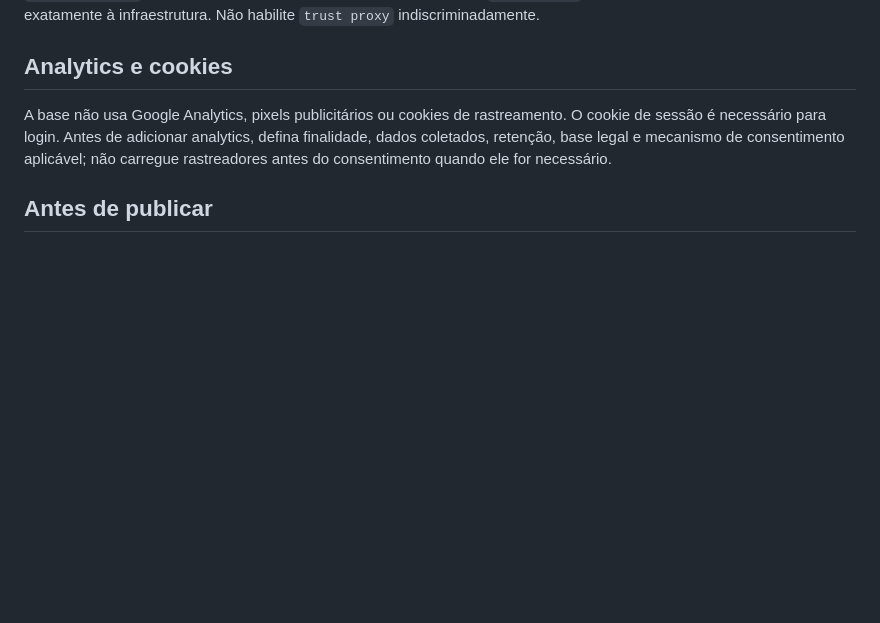
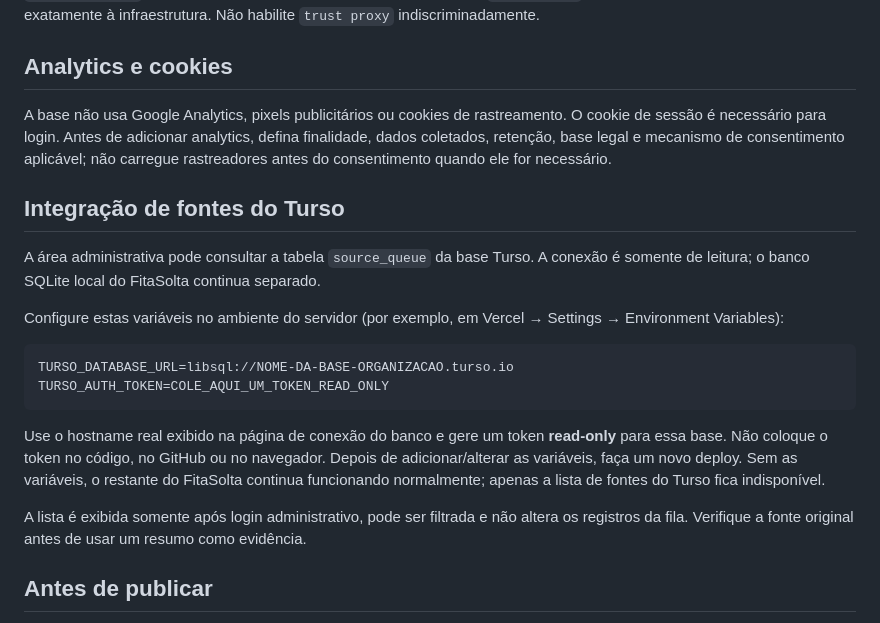
Before and after one commit to alexandrefragaa/fitasolta, a Markdown page: README.md, the part around the change. Rendered like a GitHub page; blank space fills up the shorter version.

````diff
--- a/README.md
+++ b/README.md
@@ -72,6 +72,21 @@ Em `localhost`, use HTTP local para desenvolvimento. Em produção, publique atr
 
 A base não usa Google Analytics, pixels publicitários ou cookies de rastreamento. O cookie de sessão é necessário para login. Antes de adicionar analytics, defina finalidade, dados coletados, retenção, base legal e mecanismo de consentimento aplicável; não carregue rastreadores antes do consentimento quando ele for necessário.
 
+## Integração de fontes do Turso
+
+A área administrativa pode consultar a tabela `source_queue` da base Turso. A conexão é somente de leitura; o banco SQLite local do FitaSolta continua separado.
+
+Configure estas variáveis no ambiente do servidor (por exemplo, em Vercel → Settings → Environment Variables):
+
+```env
+TURSO_DATABASE_URL=libsql://NOME-DA-BASE-ORGANIZACAO.turso.io
+TURSO_AUTH_TOKEN=COLE_AQUI_UM_TOKEN_READ_ONLY
+```
+
+Use o hostname real exibido na página de conexão do banco e gere um token **read-only** para essa base. Não coloque o token no código, no GitHub ou no navegador. Depois de adicionar/alterar as variáveis, faça um novo deploy. Sem as variáveis, o restante do FitaSolta continua funcionando normalmente; apenas a lista de fontes do Turso fica indisponível.
+
+A lista é exibida somente após login administrativo, pode ser filtrada e não altera os registros da fila. Verifique a fonte original antes de usar um resumo como evidência.
+
 ## Antes de publicar
 
 - Use PostgreSQL/armazenamento de arquivos privados conforme a escala.
````
